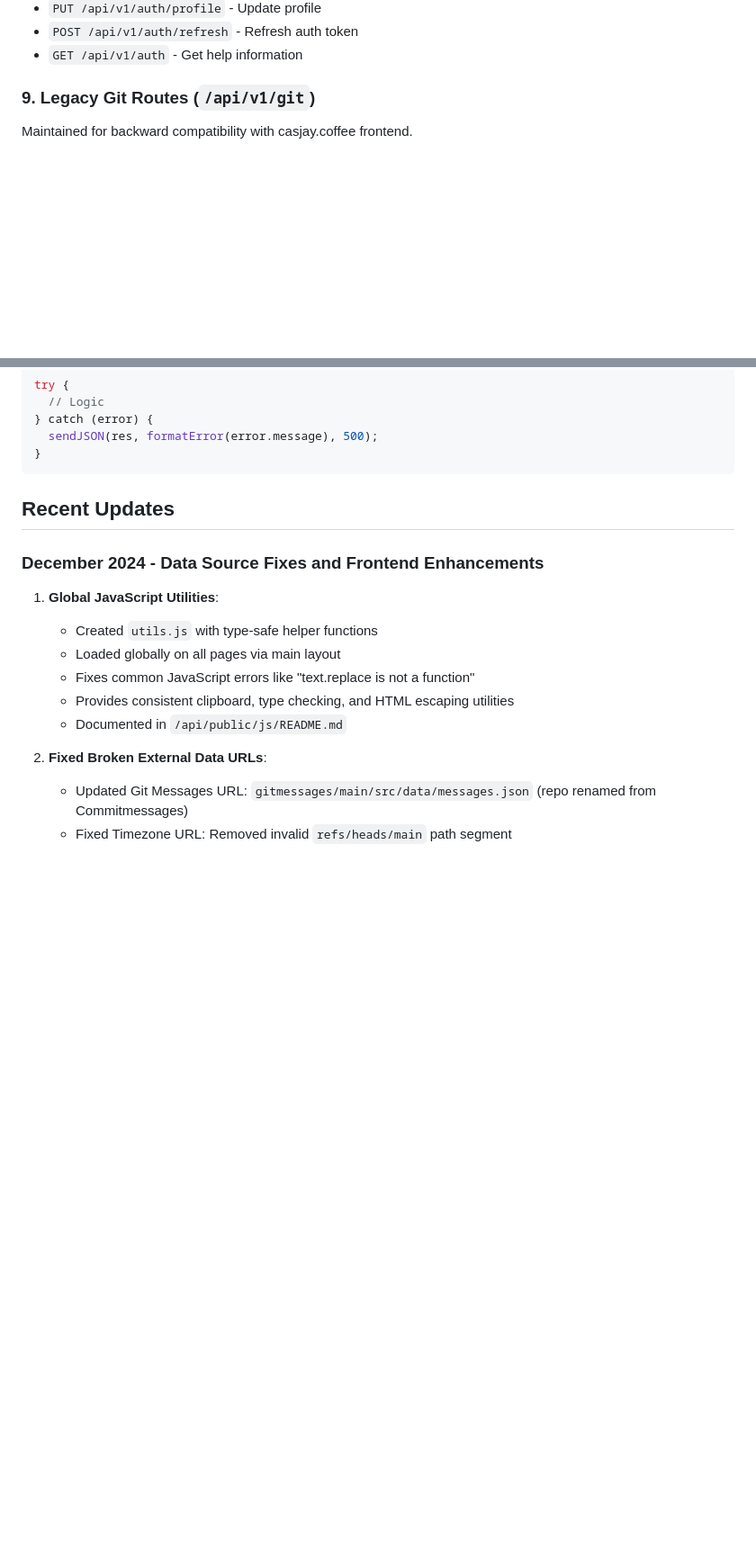
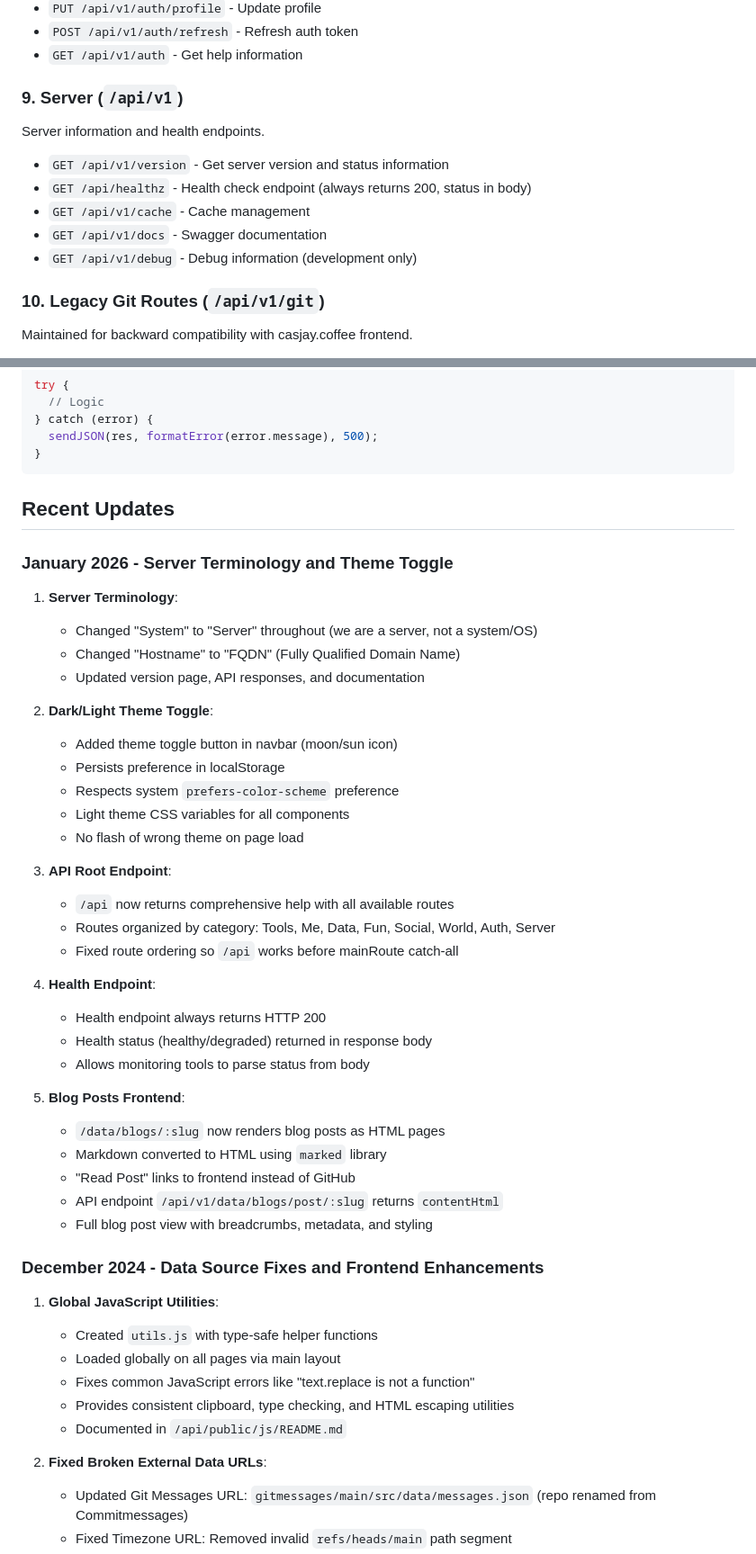
Before and after one commit to now-sh/api, a Markdown page: SPEC.md, 2 parts joined by grey strips. Shown at 90% size. Rendered like a GitHub page; blank space fills up the shorter version.

Commit message:
📃 Deployed: SPEC.md 📃
Deployed: SPEC.md

```diff
--- a/SPEC.md
+++ b/SPEC.md
@@ -223,7 +243,17 @@ User authentication and management.
 - `POST /api/v1/auth/refresh` - Refresh auth token
 - `GET /api/v1/auth` - Get help information
 
-### 9. Legacy Git Routes (`/api/v1/git`)
+### 9. Server (`/api/v1`)
+
+Server information and health endpoints.
+
+- `GET /api/v1/version` - Get server version and status information
+- `GET /api/healthz` - Health check endpoint (always returns 200, status in body)
+- `GET /api/v1/cache` - Cache management
+- `GET /api/v1/docs` - Swagger documentation
+- `GET /api/v1/debug` - Debug information (development only)
+
+### 10. Legacy Git Routes (`/api/v1/git`)
 
 Maintained for backward compatibility with casjay.coffee frontend.
 
@@ -474,6 +507,37 @@ try {
 
 ## Recent Updates
 
+### January 2026 - Server Terminology and Theme Toggle
+
+1. **Server Terminology**:
+   - Changed "System" to "Server" throughout (we are a server, not a system/OS)
+   - Changed "Hostname" to "FQDN" (Fully Qualified Domain Name)
+   - Updated version page, API responses, and documentation
+
+2. **Dark/Light Theme Toggle**:
+   - Added theme toggle button in navbar (moon/sun icon)
+   - Persists preference in localStorage
+   - Respects system `prefers-color-scheme` preference
+   - Light theme CSS variables for all components
+   - No flash of wrong theme on page load
+
+3. **API Root Endpoint**:
+   - `/api` now returns comprehensive help with all available routes
+   - Routes organized by category: Tools, Me, Data, Fun, Social, World, Auth, Server
+   - Fixed route ordering so `/api` works before mainRoute catch-all
+
+4. **Health Endpoint**:
+   - Health endpoint always returns HTTP 200
+   - Health status (healthy/degraded) returned in response body
+   - Allows monitoring tools to parse status from body
+
+5. **Blog Posts Frontend**:
+   - `/data/blogs/:slug` now renders blog posts as HTML pages
+   - Markdown converted to HTML using `marked` library
+   - "Read Post" links to frontend instead of GitHub
+   - API endpoint `/api/v1/data/blogs/post/:slug` returns `contentHtml`
+   - Full blog post view with breadcrumbs, metadata, and styling
+
 ### December 2024 - Data Source Fixes and Frontend Enhancements
 
 1. **Global JavaScript Utilities**:
```
Also changed, not shown: other parts of SPEC.md (+29 -6 lines).
